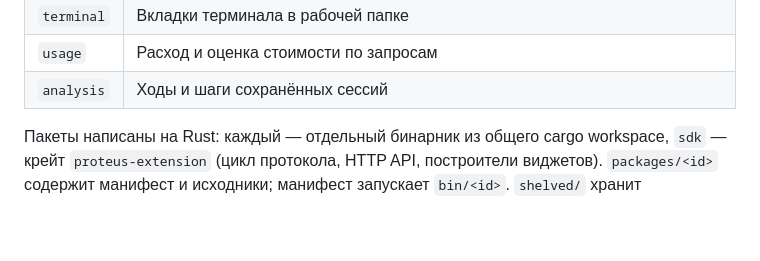
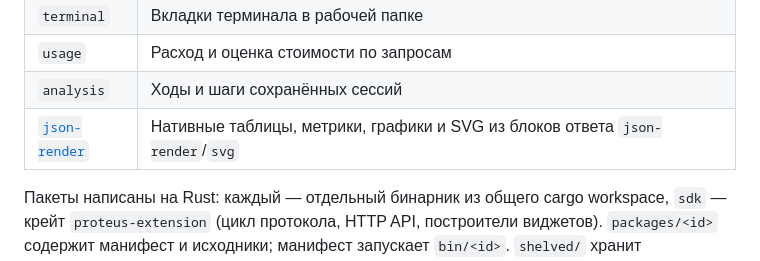
Before and after one commit to Proteus-harness/Proteus-desktop-extensions, a Markdown page: README.md, the part around the change. GitHub-like rendering; blank space fills up the shorter version.

Commit message:
docs: include json-render in the extension package list

```diff
--- a/README.md
+++ b/README.md
@@ -29,6 +29,7 @@
 | `terminal` | Вкладки терминала в рабочей папке |
 | `usage` | Расход и оценка стоимости по запросам |
 | `analysis` | Ходы и шаги сохранённых сессий |
+| [`json-render`](packages/json-render/README.md) | Нативные таблицы, метрики, графики и SVG из блоков ответа `json-render`/`svg` |
 
 Пакеты написаны на Rust: каждый — отдельный бинарник из общего cargo
 workspace, `sdk` — крейт `proteus-extension` (цикл протокола, HTTP API,
```
